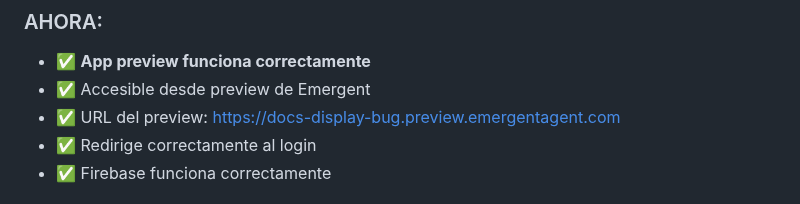
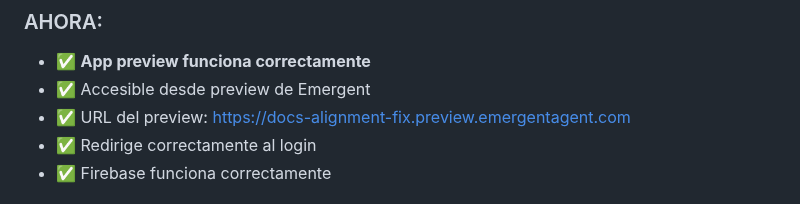
Before and after one commit to FARLEY-PIEDRAHITA-OROZCO/master-path, a Markdown page: guides/SOLUCION_PREVIEW_EMERGENT.md, the part around the change. Rendered like a GitHub page.

Commit message:
auto-commit for 0eeeaaee-c413-409a-ba81-d802dad4b883

```diff
--- a/guides/SOLUCION_PREVIEW_EMERGENT.md
+++ b/guides/SOLUCION_PREVIEW_EMERGENT.md
@@ -53,7 +53,7 @@ Los servicios ahora están corriendo con supervisor:
 ### AHORA:
 - ✅ **App preview funciona correctamente**
 - ✅ Accesible desde preview de Emergent
-- ✅ URL del preview: https://docs-display-bug.preview.emergentagent.com
+- ✅ URL del preview: https://docs-alignment-fix.preview.emergentagent.com
 - ✅ Redirige correctamente al login
 - ✅ Firebase funciona correctamente
 
```
